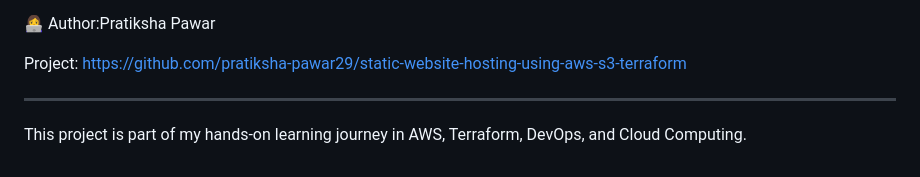
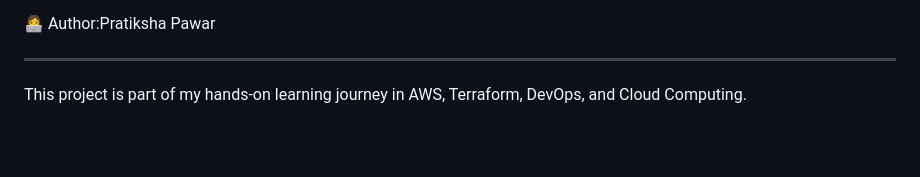
Before and after one commit to pratiksha-pawar29/static-website-hosting-using-aws-s3-terraform, a Markdown page: README.md, the part around the change. Rendered like a GitHub page; blank space fills up the shorter version.

```diff
--- a/README.md
+++ b/README.md
@@ -119,9 +119,6 @@ Through this project, I developed practical understanding of:
 
 👩‍💻 Author:Pratiksha Pawar
 
-
-Project: https://github.com/pratiksha-pawar29/static-website-hosting-using-aws-s3-terraform
-
 ---
 
 This project is part of my hands-on learning journey in AWS, Terraform, DevOps, and Cloud Computing.
```
